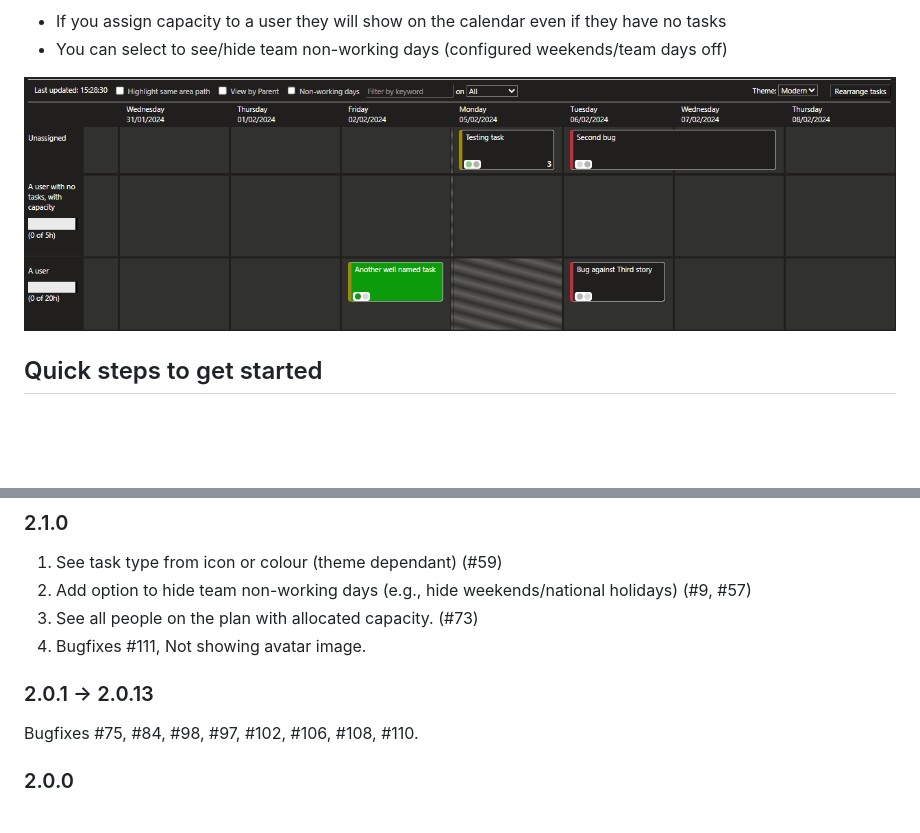
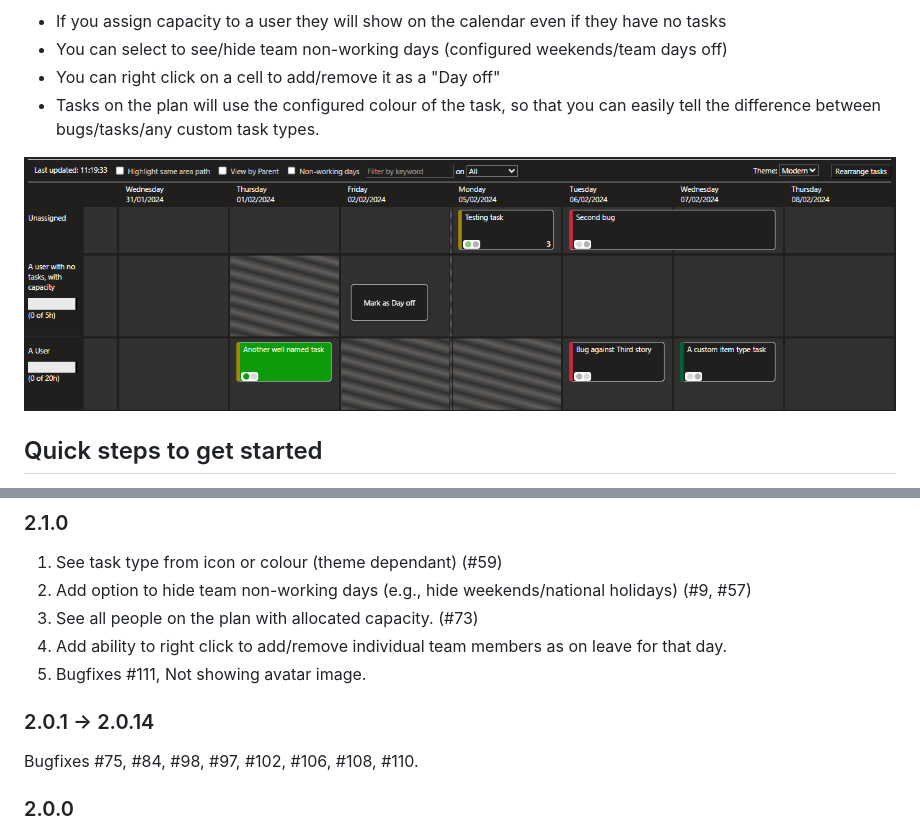
Before and after one commit to yanivsegev/VSTS-DropPlan, a Markdown page: README.md, 2 parts joined by grey strips. Rendered like a GitHub page; pictures changed too: images/DropPlanHiddenWeekendCustomItemTypeRightClickMenu.png (added), images/DropPlanWithWeekendHidden.png (deleted); blank space fills up the shorter version.

Commit message:
Add ability to right click to mark/unmark as "Day off"

```diff
--- a/README.md
+++ b/README.md
@@ -26,8 +26,10 @@ Sprint Drop Plan is an organizational tool that helps team members to sync their
 
 - If you assign capacity to a user they will show on the calendar even if they have no tasks
 - You can select to see/hide team non-working days (configured weekends/team days off)
+- You can right click on a cell to add/remove it as a "Day off"
+- Tasks on the plan will use the configured colour of the task, so that you can easily tell the difference between bugs/tasks/any custom task types.
 
-![Plan showing a user without tasks, and with the weekend hidden](images/DropPlanWithWeekendHidden.png)
+![Plan showing a user without tasks, and with the weekend hidden](images/DropPlanHiddenWeekendCustomItemTypeRightClickMenu.png)
 
 ## Quick steps to get started ##
 
@@ -47,9 +49,10 @@ Happy coding :-)
 1. See task type from icon or colour (theme dependant) (#59)
 2. Add option to hide team non-working days (e.g., hide weekends/national holidays) (#9, #57)
 3. See all people on the plan with allocated capacity. (#73)
-4. Bugfixes #111, Not showing avatar image.
+4. Add ability to right click to add/remove individual team members as on leave for that day.
+5. Bugfixes #111, Not showing avatar image.
 
-### 2.0.1 -> 2.0.13 ###
+### 2.0.1 -> 2.0.14 ###
 
 Bugfixes #75, #84, #98, #97, #102, #106, #108, #110.
 
```
Also changed, not shown: 7 other files.
